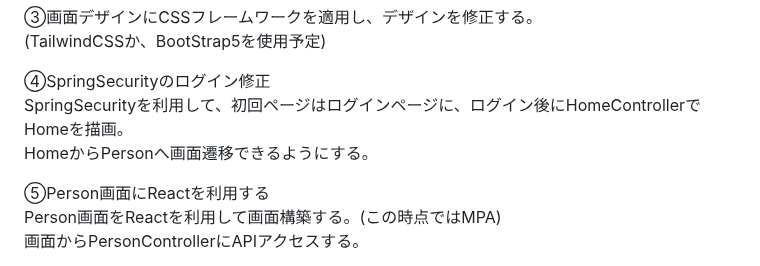
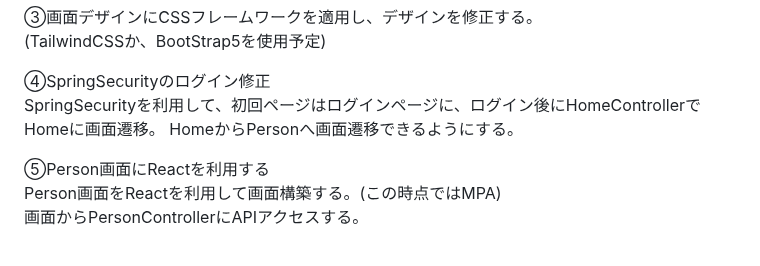
Before and after one commit to mk-github-1/springboot, a Markdown page: README.md, the part around the change. Drawn GitHub-style.

```diff
--- a/README.md
+++ b/README.md
@@ -62,7 +62,7 @@ webpack.config.jsの設定をして、javascriptをモジュールとして使
 (TailwindCSSか、BootStrap5を使用予定)
 
 ④SpringSecurityのログイン修正
-SpringSecurityを利用して、初回ページはログインページに、ログイン後にHomeControllerでHomeを描画。
+SpringSecurityを利用して、初回ページはログインページに、ログイン後にHomeControllerでHomeに画面遷移。
 HomeからPersonへ画面遷移できるようにする。
 
 ⑤Person画面にReactを利用する
```
